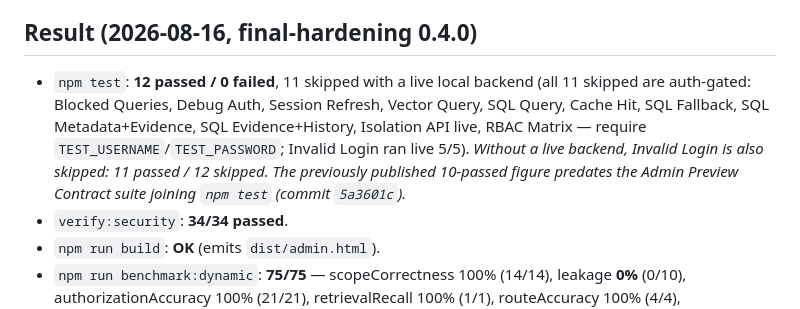
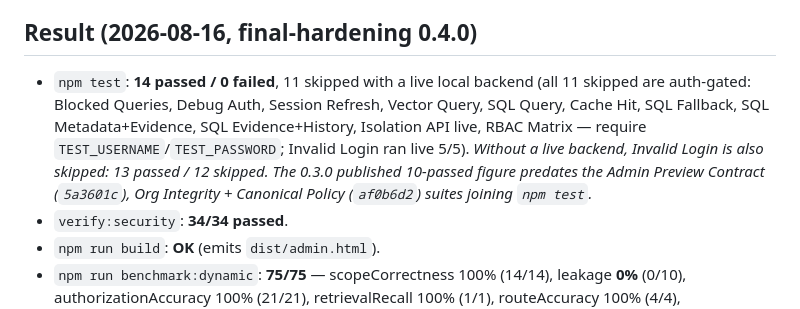
Before and after one commit to armkong33120/BuildersEye, a Markdown page: docs/TEST_STRATEGY.md, the part around the change. Drawn GitHub-style.

```diff
--- a/docs/TEST_STRATEGY.md
+++ b/docs/TEST_STRATEGY.md
@@ -12,7 +12,7 @@ Status flags: **[VERIFIED IN CODE]** (actually run green) · **[NOT RUN]** (not
 - `npm test` now probes backend health first: HTTP-only suites are SKIPPED (not failed) when no server is running.
 
 ## Result (2026-08-16, final-hardening 0.4.0)
-- `npm test`: **12 passed / 0 failed**, 11 skipped with a live local backend (all 11 skipped are auth-gated: Blocked Queries, Debug Auth, Session Refresh, Vector Query, SQL Query, Cache Hit, SQL Fallback, SQL Metadata+Evidence, SQL Evidence+History, Isolation API live, RBAC Matrix — require `TEST_USERNAME`/`TEST_PASSWORD`; Invalid Login ran live 5/5). *Without a live backend, Invalid Login is also skipped: 11 passed / 12 skipped. The previously published 10-passed figure predates the Admin Preview Contract suite joining `npm test` (commit `5a3601c`).*
+- `npm test`: **14 passed / 0 failed**, 11 skipped with a live local backend (all 11 skipped are auth-gated: Blocked Queries, Debug Auth, Session Refresh, Vector Query, SQL Query, Cache Hit, SQL Fallback, SQL Metadata+Evidence, SQL Evidence+History, Isolation API live, RBAC Matrix — require `TEST_USERNAME`/`TEST_PASSWORD`; Invalid Login ran live 5/5). *Without a live backend, Invalid Login is also skipped: 13 passed / 12 skipped. The 0.3.0 published 10-passed figure predates the Admin Preview Contract (`5a3601c`), Org Integrity + Canonical Policy (`af0b6d2`) suites joining `npm test`.*
 - `verify:security`: **34/34 passed**.
 - `npm run build`: **OK** (emits `dist/admin.html`).
 - `npm run benchmark:dynamic`: **75/75** — scopeCorrectness 100% (14/14), leakage **0%** (0/10), authorizationAccuracy 100% (21/21), retrievalRecall 100% (1/1), routeAccuracy 100% (4/4), cacheCorrectness 100% (6/6), errorRate 0%, indexFreshness 100% (6/6). Includes 17 new write-path org-integrity assertions (section 11).
```
Also changed, not shown: docs/CHANGELOG.md (+1 -1 lines), docs/changes/CHG-production-hardening-final.md (+5 -4 lines).
